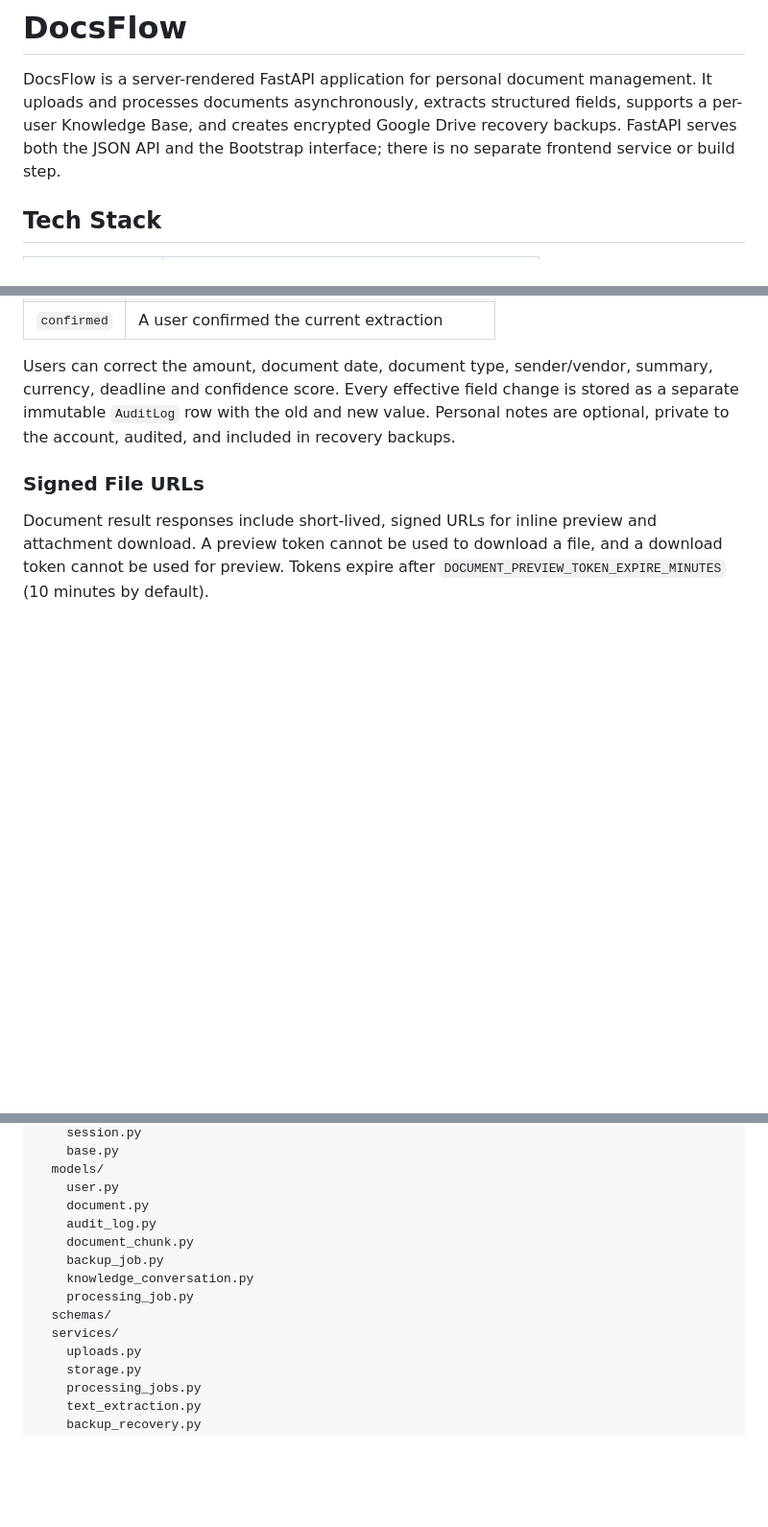
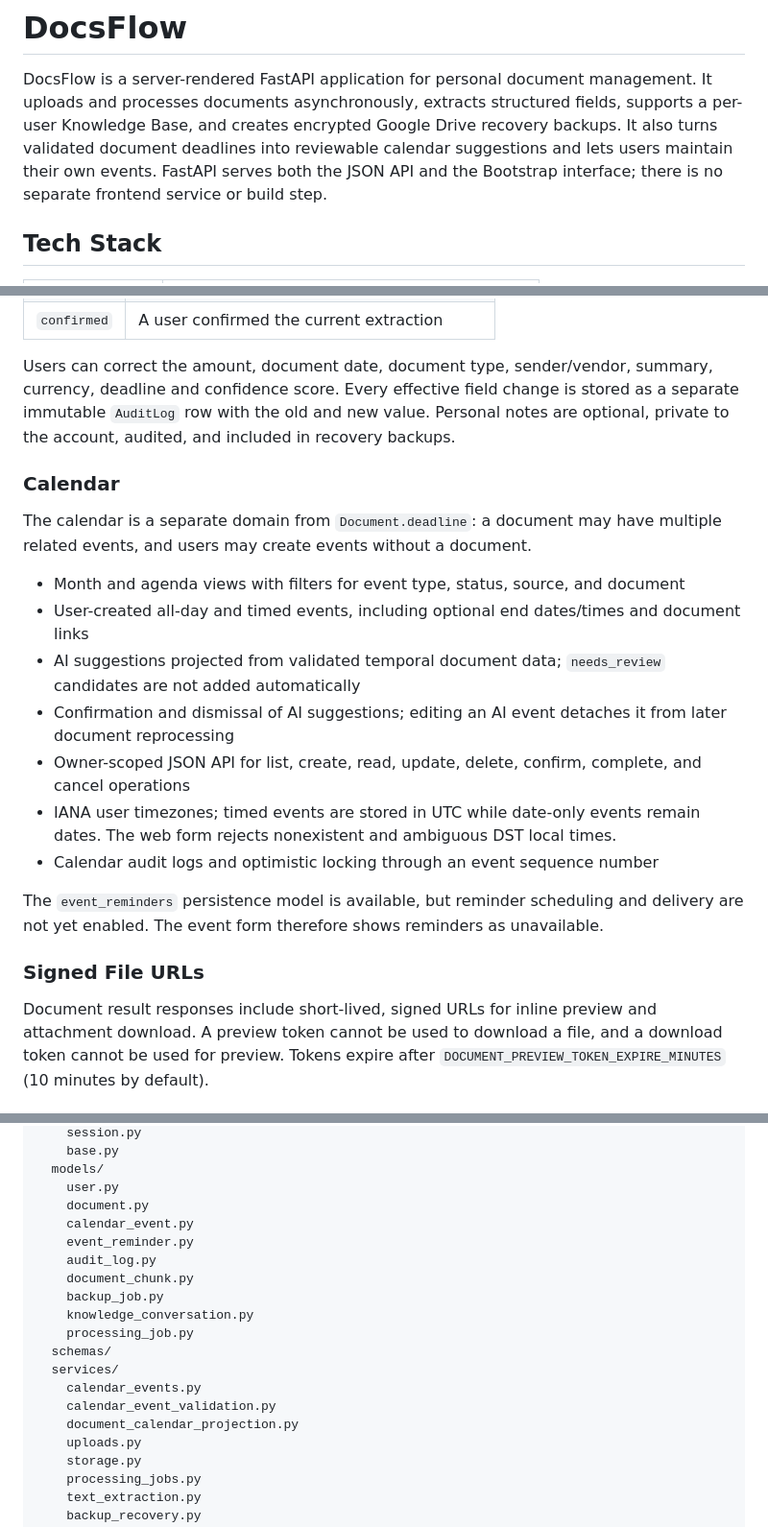
Before and after one commit to p95max/docflow_api, a Markdown page: README.md, 3 parts joined by grey strips. Shown at 96% size. Drawn GitHub-style; blank space fills up the shorter version.

```diff
--- a/README.md
+++ b/README.md
@@ -7,8 +7,10 @@
 DocsFlow is a server-rendered FastAPI application for personal document
 management. It uploads and processes documents asynchronously, extracts
 structured fields, supports a per-user Knowledge Base, and creates encrypted
-Google Drive recovery backups. FastAPI serves both the JSON API and the
-Bootstrap interface; there is no separate frontend service or build step.
+Google Drive recovery backups. It also turns validated document deadlines into
+reviewable calendar suggestions and lets users maintain their own events.
+FastAPI serves both the JSON API and the Bootstrap interface; there is no
+separate frontend service or build step.
 
 ## Tech Stack
 
@@ -116,6 +118,27 @@ is stored as a separate immutable `AuditLog` row with the old and new value.
 Personal notes are optional, private to the account, audited, and included in
 recovery backups.
 
+### Calendar
+
+The calendar is a separate domain from `Document.deadline`: a document may have
+multiple related events, and users may create events without a document.
+
+- Month and agenda views with filters for event type, status, source, and document
+- User-created all-day and timed events, including optional end dates/times and document links
+- AI suggestions projected from validated temporal document data; `needs_review`
+  candidates are not added automatically
+- Confirmation and dismissal of AI suggestions; editing an AI event detaches it
+  from later document reprocessing
+- Owner-scoped JSON API for list, create, read, update, delete, confirm,
+  complete, and cancel operations
+- IANA user timezones; timed events are stored in UTC while date-only events
+  remain dates. The web form rejects nonexistent and ambiguous DST local times.
+- Calendar audit logs and optimistic locking through an event sequence number
+
+The `event_reminders` persistence model is available, but reminder scheduling
+and delivery are not yet enabled. The event form therefore shows reminders as
+unavailable.
+
 ### Signed File URLs
 
 Document result responses include short-lived, signed URLs for inline preview
@@ -308,6 +333,8 @@ app/
   models/
     user.py
     document.py
+    calendar_event.py
+    event_reminder.py
     audit_log.py
     document_chunk.py
     backup_job.py
@@ -315,6 +342,9 @@ app/
     processing_job.py
   schemas/
   services/
+    calendar_events.py
+    calendar_event_validation.py
+    document_calendar_projection.py
     uploads.py
     storage.py
     processing_jobs.py
```
Also changed, not shown: other parts of README.md (+73 -0 lines).
